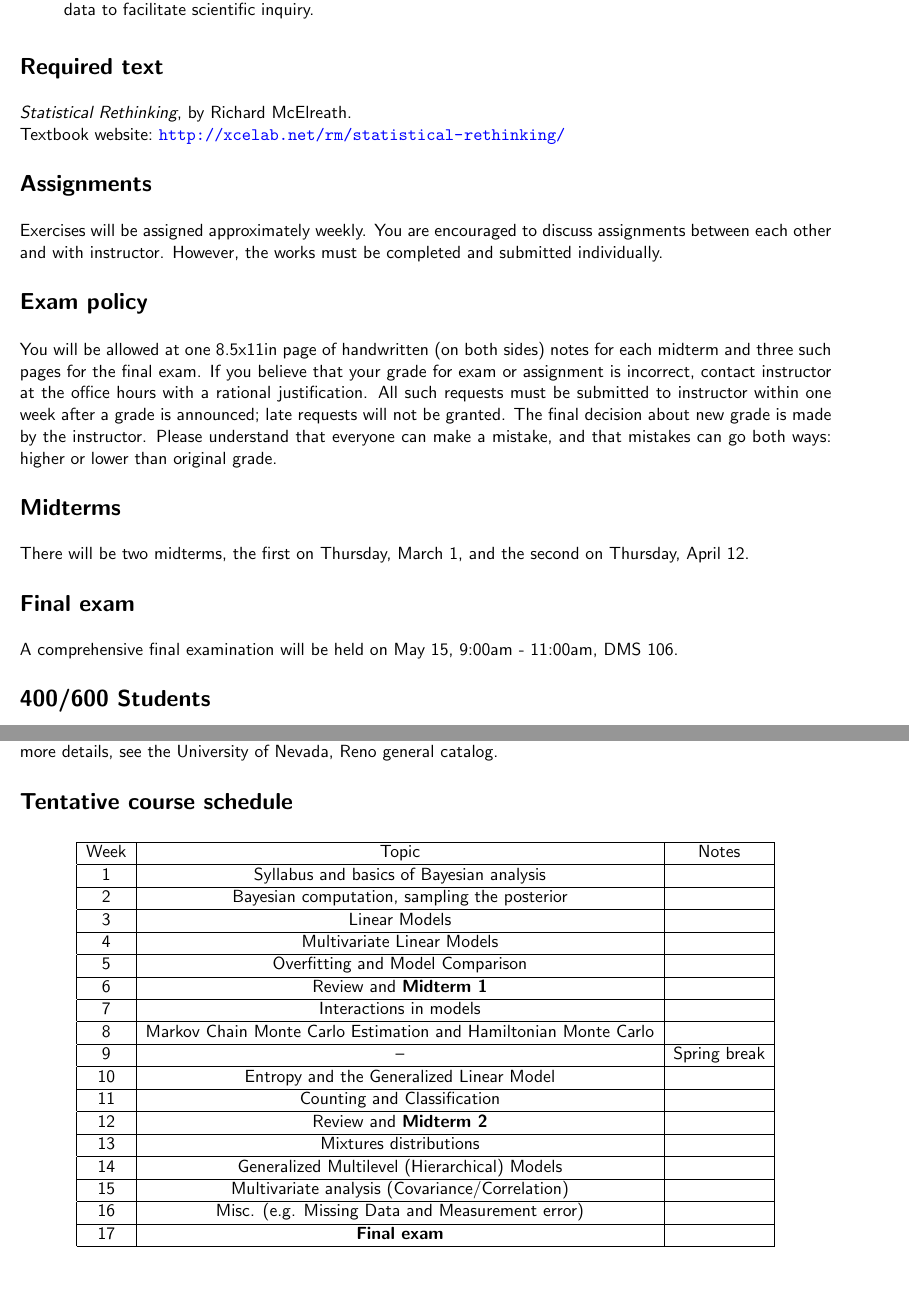
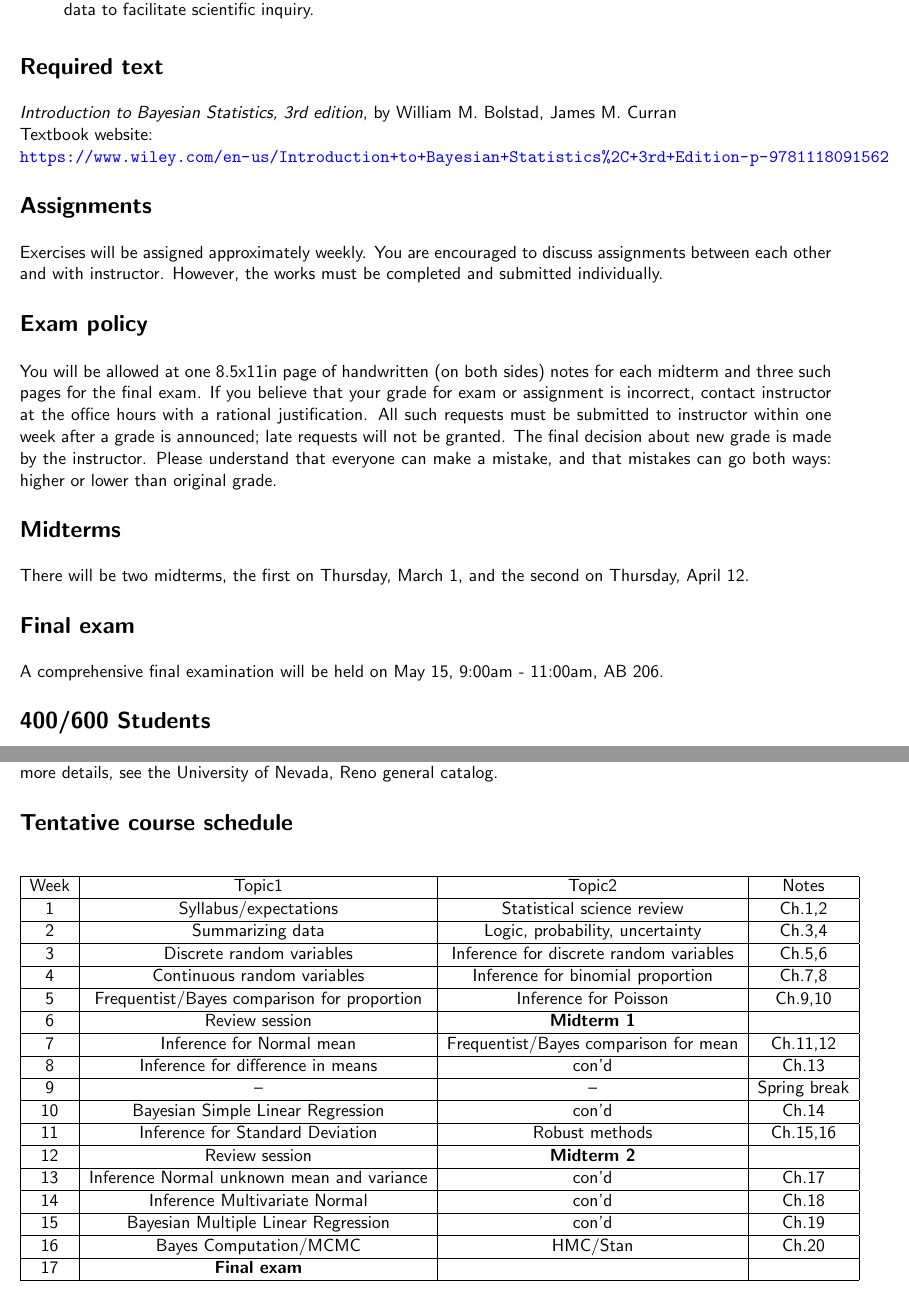
Before and after one commit to grizant/Intro_Bayes_Course, a LaTeX document (syllabus/STAT446-646-Intro-to-Bayesian-Statistics-syllabus.tex): two parts of pages 2 and 4 of 4, joined at a grey line, cut so that both start at the same text. Compiled offline with pdfLaTeX.

Commit message:
change textbook

```diff
--- a/syllabus/STAT446-646-Intro-to-Bayesian-Statistics-syllabus.tex
+++ b/syllabus/STAT446-646-Intro-to-Bayesian-Statistics-syllabus.tex
@@ -15,6 +15,8 @@
 %paragraph formatting
 \setlength{\parindent}{0pt}
 \setlength{\parskip}{7pt}
+
+\usepackage{url}
 
 \hypersetup{
     colorlinks=true,
@@ -81,8 +83,8 @@ STAT 352 or STAT 467 or STAT 667 or with instructor approval. Enrollment in STAT
 \end{description}
 
 \section*{Required text}
-\emph{Statistical Rethinking}, by Richard McElreath. \\
-Textbook website:~\url{http://xcelab.net/rm/statistical-rethinking/}
+\emph{Introduction to Bayesian Statistics, 3rd edition}, by William M. Bolstad, James M. Curran\\
+Textbook website:\\~\url{https://www.wiley.com/en-us/Introduction+to+Bayesian+Statistics%2C+3rd+Edition-p-9781118091562}
 
 \section*{Assignments}
 Exercises will be assigned approximately weekly. You are encouraged to discuss  assignments between each other and with instructor. However, the works must be completed and submitted individually.
@@ -93,7 +95,7 @@ Exercises will be assigned approximately weekly. You are encouraged to discuss
 There will be two midterms, the first on Thursday, March 1, and the second on Thursday, April 12.
 
 \section*{Final exam}
-A comprehensive final examination will be held on May 15, 9:00am - 11:00am, DMS 106.
+A comprehensive final examination will be held on May 15, 9:00am - 11:00am, AB 206.
 
 \section*{400/600 Students}
 As indicated above, the student learning outcomes differ at the 400 and 600 levels. Assignments and exams for students enrolled at the 400 level and 600 level will also differ. Specifically, graduate students will be expected to complete more exercises and exercises of greater difficulty on assignments. Exams will be of higher difficulty. Students enrolled at the 600 level will also be required to complete a \textbf{term project} due May 14 in class.
@@ -146,45 +148,47 @@ Surreptitious or covert videotaping of class or unauthorized audio recording of
 Cheating, plagiarism, or otherwise obtaining grades under false pretenses constitutes academic dishonesty according to the code of this university. Academic dishonesty will not be tolerated and penalties can include canceling a student’s enrollment without a grade or giving an F for the assignment or for the entire course. For more details, see the University of Nevada, Reno general catalog.
 
 
+%% in my own book schedule, I'd introduce sampling posterior much earlier
+
 \section*{Tentative course schedule}
 \begin{center}
-  \begin{tabular}{|c|c|c|}
+  \begin{tabular}{|c|c|c|c|}
     \hline
-    Week & Topic & Notes \\
+    Week & Topic1 & Topic2 & Notes \\
     \hline
-    1 & Syllabus and basics of Bayesian analysis & \\
+    1 & Syllabus/expectations & Statistical science review & Ch.1,2 \\
     \hline
-    2 & Bayesian computation, sampling the posterior & \\
+    2 & Summarizing data & Logic, probability, uncertainty & Ch.3,4 \\
     \hline
-    3 & Linear Models & \\
+    3 & Discrete random variables & Inference for discrete random variables & Ch.5,6 \\
     \hline
-    4 & Multivariate Linear Models & \\
+    4 & Continuous random variables & Inference for binomial proportion & Ch.7,8 \\
     \hline
-    5 & Overfitting and Model Comparison & \\
+    5 & Frequentist/Bayes comparison for proportion & Inference for Poisson & Ch.9,10 \\
     \hline
-    6 & Review and \textbf{Midterm 1} & \\
+    6 & Review session & \textbf{Midterm 1} & \\
     \hline
-    7 & Interactions in models & \\
+    7 & Inference for Normal mean & Frequentist/Bayes comparison for mean & Ch.11,12 \\
     \hline
-    8 & Markov Chain Monte Carlo Estimation and Hamiltonian Monte Carlo & \\
+    8 & Inference for difference in means & con'd & Ch.13 \\
     \hline
-    9 & -- & Spring break\\
+    9 & -- & -- & Spring break  \\
     \hline
-    10 & Entropy and the Generalized Linear Model & \\
+    10 & Bayesian Simple Linear Regression & con'd & Ch.14 \\
     \hline
-    11 & Counting and Classification & \\
+    11 & Inference for Standard Deviation & Robust methods & Ch.15,16 \\
     \hline
-    12 & Review and \textbf{Midterm 2} & \\
+    12 & Review session & \textbf{Midterm 2} & \\
     \hline
-    13 & Mixtures distributions & \\
+    13 & Inference Normal unknown mean and variance & con'd & Ch.17 \\
     \hline
-    14 & Generalized Multilevel (Hierarchical) Models & \\
+    14 & Inference Multivariate Normal & con'd & Ch.18\\
     \hline
-    15 & Multivariate analysis (Covariance/Correlation) & \\
+    15 & Bayesian Multiple Linear Regression & con'd & Ch.19\\
     \hline
-    16 & Misc. (e.g. Missing Data and Measurement error) & \\
+    16 & Bayes Computation/MCMC & HMC/Stan & Ch.20 \\
     \hline
-    17 & \textbf{Final exam} & \\
+    17 & \textbf{Final exam} & & \\
     \hline
 \end{tabular}
 \end{center}
```
